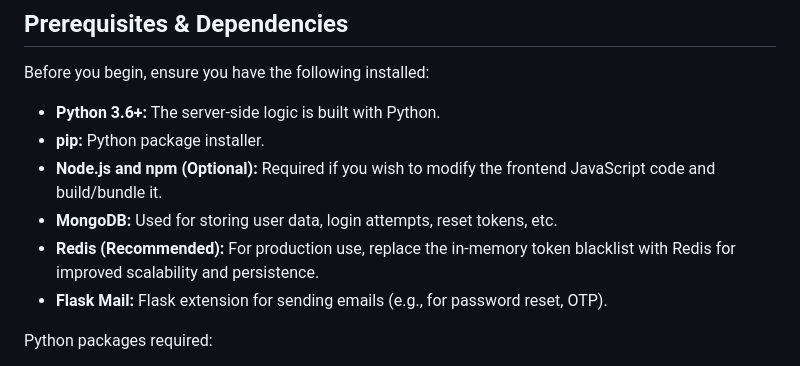
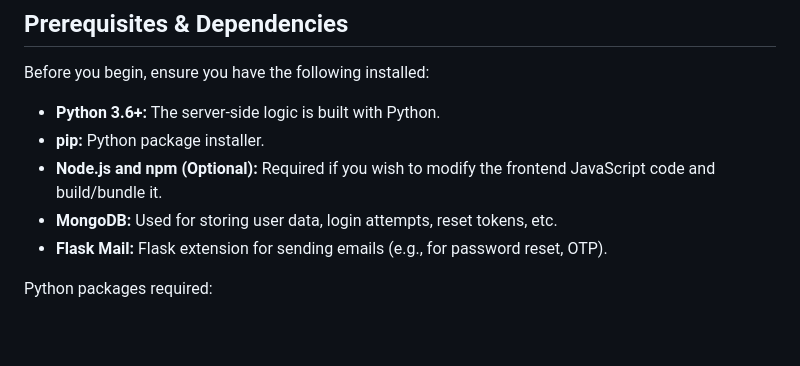
Before and after one commit to AdvikNarendran/Secure-Chat-Application-using-End-to-End-Encryption, a Markdown page: README.md, the part around the change. Rendered like a GitHub page; blank space fills up the shorter version.

```diff
--- a/README-Secure-Chat-Application-using-End-to-End-Encryption.md
+++ b/README.md
@@ -21,7 +21,6 @@ Before you begin, ensure you have the following installed:
 *   **pip:**  Python package installer.
 *   **Node.js and npm (Optional):** Required if you wish to modify the frontend JavaScript code and build/bundle it.
 *   **MongoDB:** Used for storing user data, login attempts, reset tokens, etc.
-*   **Redis (Recommended):**  For production use, replace the in-memory token blacklist with Redis for improved scalability and persistence.
 *   **Flask Mail:** Flask extension for sending emails (e.g., for password reset, OTP).
 
 Python packages required:
```
